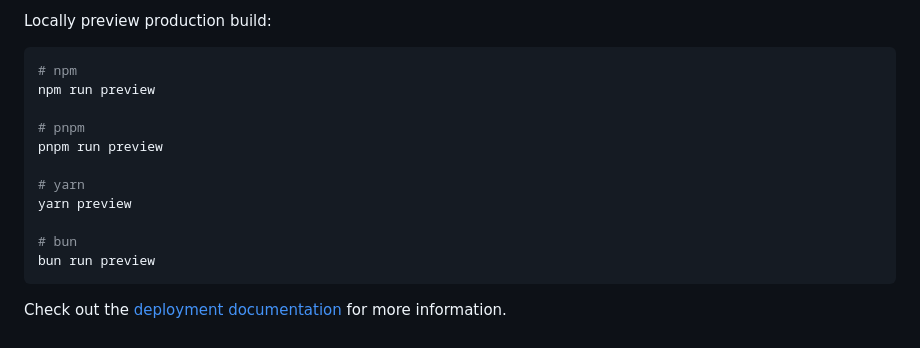
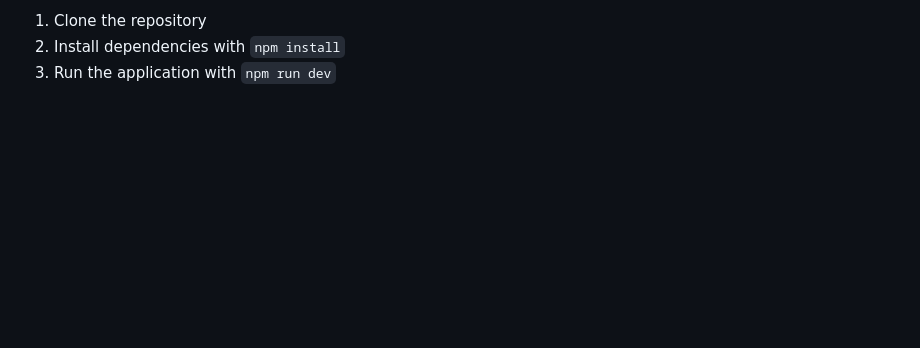
Before and after one commit to AkosKappel/FeastFinder, a Markdown page: README.md, the part around one of its changes. GitHub-like rendering; blank space fills up the shorter version.

````diff
--- a/README.md
+++ b/README.md
@@ -59,17 +34,3 @@ bun run build
-Locally preview production build:
-
-```bash
-# npm
-npm run preview
-
-# pnpm
-pnpm run preview
-
-# yarn
-yarn preview
-
-# bun
-bun run preview
-```
-
-Check out the [deployment documentation](https://nuxt.com/docs/getting-started/deployment) for more information.
+1. Clone the repository
+2. Install dependencies with `npm install`
+3. Run the application with `npm run dev`
````
Also changed, not shown: other parts of README.md (+29 -54 lines), screenshots/choco.png (added), screenshots/homepage.jpg (added), 1 other file.
